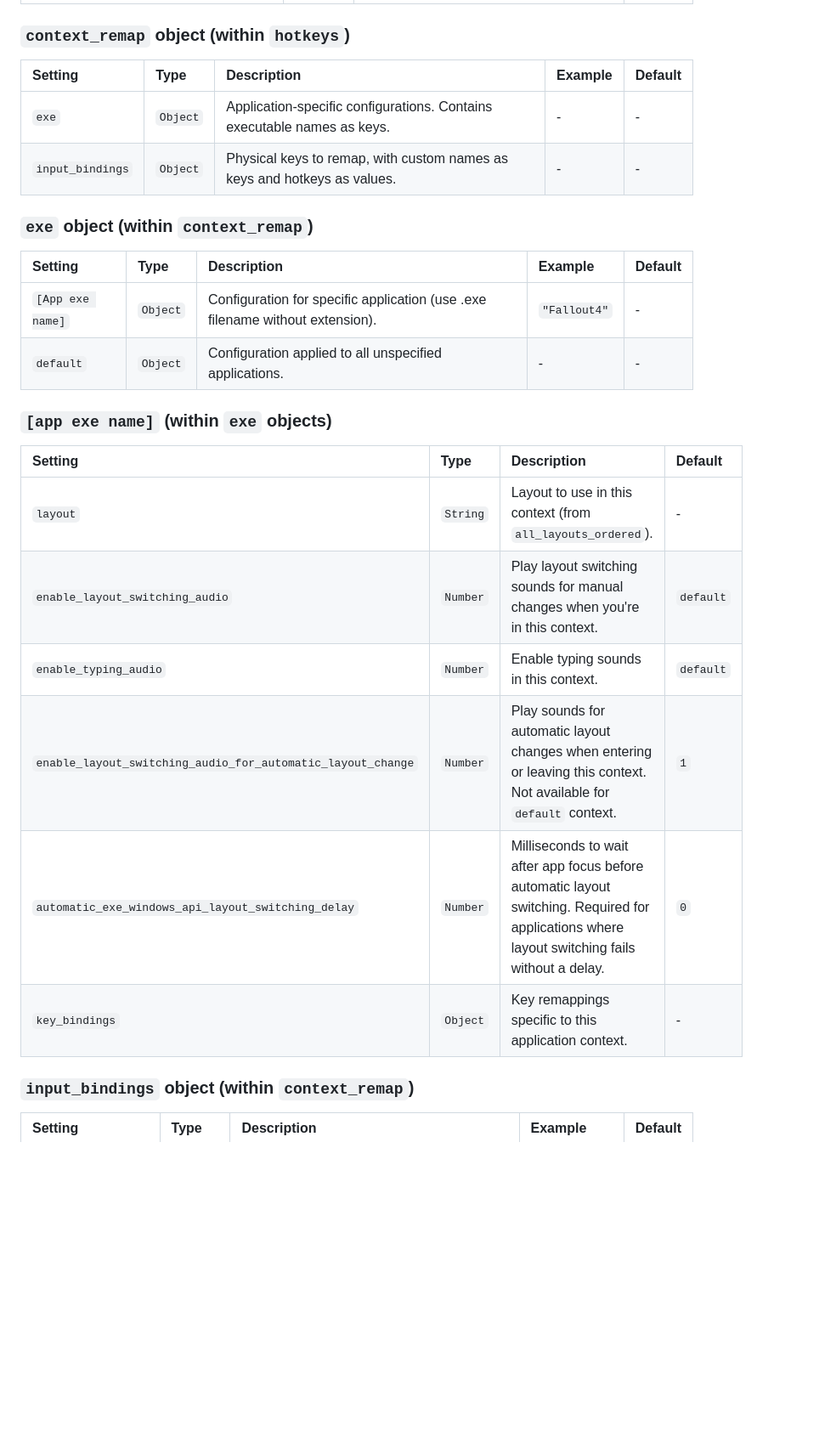
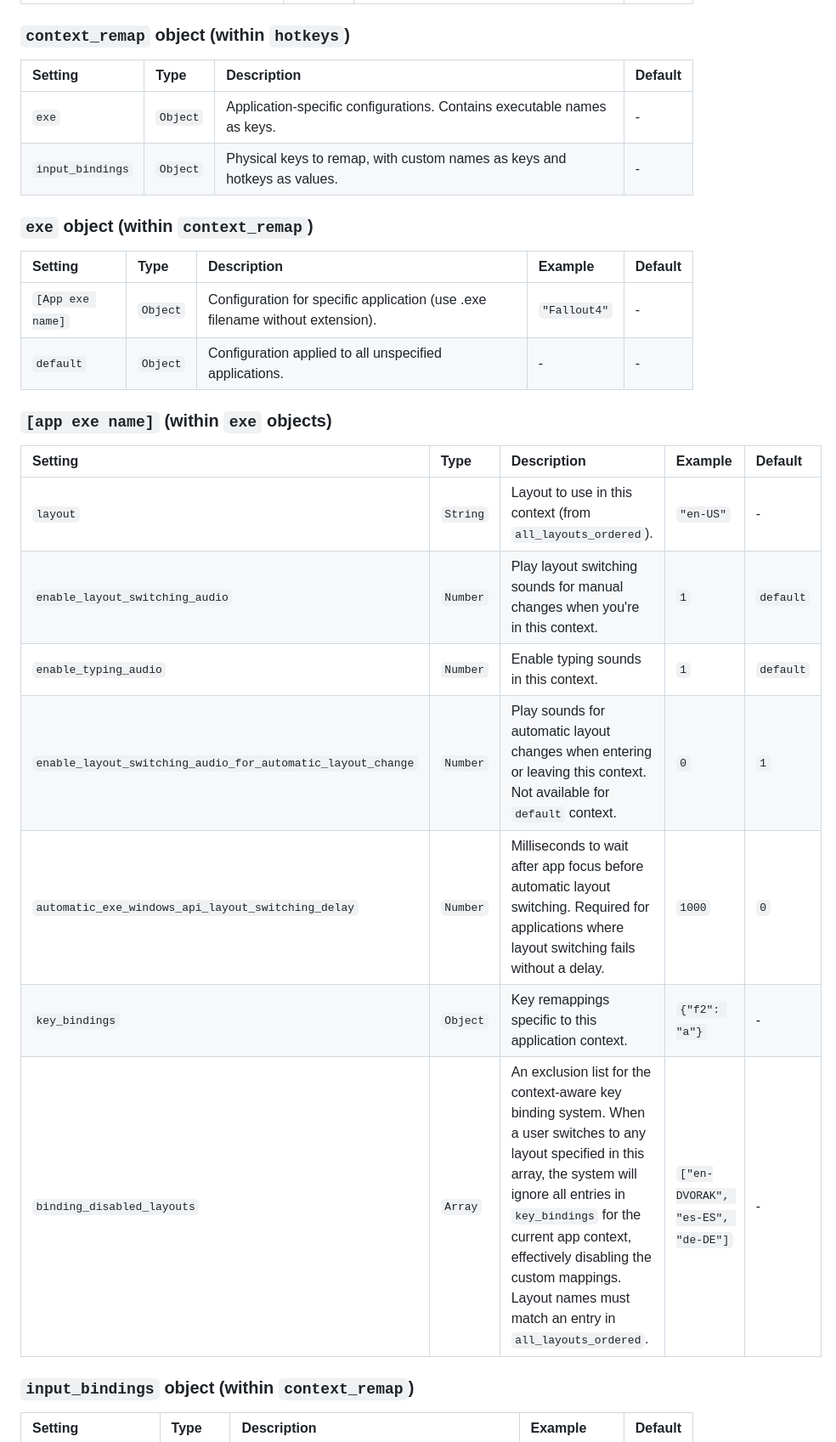
Before and after one commit to loftyshaky/keymeleon, a Markdown page: README.md, the part around the change printed below. Shown: that part at 85% size. Drawn GitHub-style; blank space fills up the shorter version.

Commit message:
docs: write about binding_disabled_layouts + fix issues

```diff
--- a/README.md
+++ b/README.md
@@ -1283,10 +1284,10 @@ Each property accepts only two values: `1` (enabled) or `0` (disabled).
 
 ### `context_remap` object (within `hotkeys`)
 
-| Setting           | Type     | Description                                                                 | Example | Default |
-| :---------------- | :------- | :-------------------------------------------------------------------------- | :------ | :------ |
-| `exe`             | `Object` | Application-specific configurations. Contains executable names as keys.     | -       | -       |
-| `input_bindings`  | `Object` | Physical keys to remap, with custom names as keys and hotkeys as values. | -       | -       |
+| Setting           | Type     | Description                                                                 | Default |
+| :---------------- | :------- | :-------------------------------------------------------------------------- | :------ |
+| `exe`             | `Object` | Application-specific configurations. Contains executable names as keys.     | -       |
+| `input_bindings`  | `Object` | Physical keys to remap, with custom names as keys and hotkeys as values. | -       |
 
 ### `exe` object (within `context_remap`)
 
@@ -1297,14 +1298,15 @@ Each property accepts only two values: `1` (enabled) or `0` (disabled).
 
 ### `[app exe name]` (within `exe` objects)
 
-| Setting                                                    | Type   | Description                                                                 | Default   |
-| :--------------------------------------------------------- | :----- | :-------------------------------------------------------------------------- | :-------- |
-| `layout`                                                   | `String` | Layout to use in this context (from `all_layouts_ordered`).                 | -         |
-| `enable_layout_switching_audio`                            | `Number` | Play layout switching sounds for manual changes when you're in this context.            | `default` |
-| `enable_typing_audio`                                      | `Number` | Enable typing sounds in this context.                                       | `default` |
-| `enable_layout_switching_audio_for_automatic_layout_change`| `Number` | Play sounds for automatic layout changes when entering or leaving this context. Not available for `default` context. | `1`       |
-| `automatic_exe_windows_api_layout_switching_delay`         | `Number` | Milliseconds to wait after app focus before automatic layout switching. Required for applications where layout switching fails without a delay.                    | `0`       |
-| `key_bindings`                                             | `Object` | Key remappings specific to this application context.                        | -         |
+| Setting                                                    | Type   | Description                                                                                                                                     | Example | Default   |
+| :--------------------------------------------------------- | :----- | :---------------------------------------------------------------------------------------------------------------------------------------------- | :------ | :-------- |
+| `layout`                                                   | `String` | Layout to use in this context (from `all_layouts_ordered`).                                                                                     | `"en-US"` | -         |
+| `enable_layout_switching_audio`                            | `Number` | Play layout switching sounds for manual changes when you're in this context.                                                                       | `1` | `default` |
+| `enable_typing_audio`                                      | `Number` | Enable typing sounds in this context.                                                                                                           | `1` | `default` |
+| `enable_layout_switching_audio_for_automatic_layout_change`| `Number` | Play sounds for automatic layout changes when entering or leaving this context. Not available for `default` context.                                          | `0` | `1`       |
+| `automatic_exe_windows_api_layout_switching_delay`         | `Number` | Milliseconds to wait after app focus before automatic layout switching. Required for applications where layout switching fails without a delay. | `1000` | `0`       |
+| `key_bindings`                                 | `Object` | Key remappings specific to this application context. | `{"f2": "a"}` | -         |
+| `binding_disabled_layouts`                                 | `Array` | An exclusion list for the context-aware key binding system. When a user switches to any layout specified in this array, the system will ignore all entries in `key_bindings` for the current app context, effectively disabling the custom mappings. Layout names must match an entry in `all_layouts_ordered`. | `["en-DVORAK", "es-ES", "de-DE"]` | -         |
 
 ### `input_bindings` object (within `context_remap`)
 
```
Also changed, not shown: other parts of README.md (+1 -0 lines), README-RU.md (+20 -33 lines).
